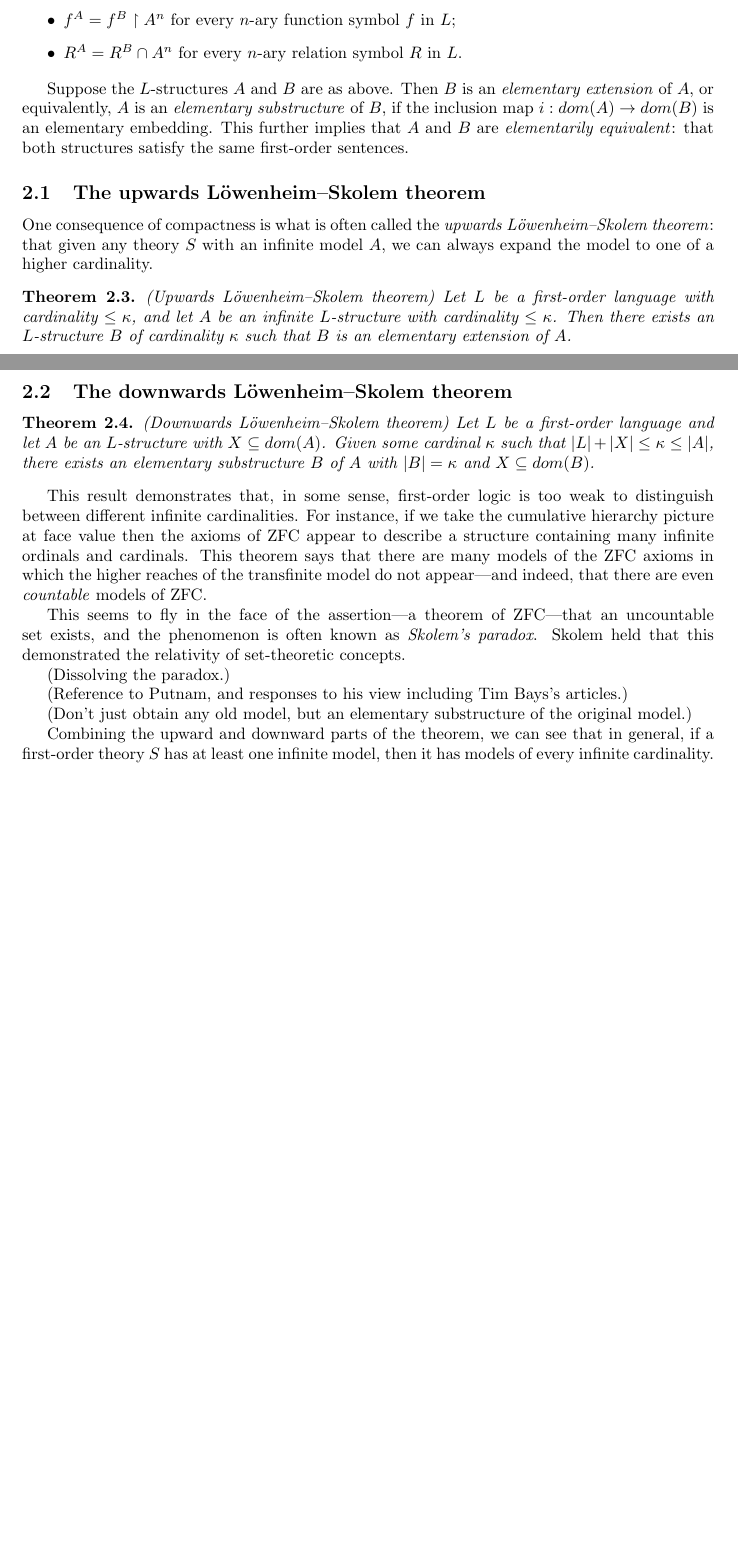
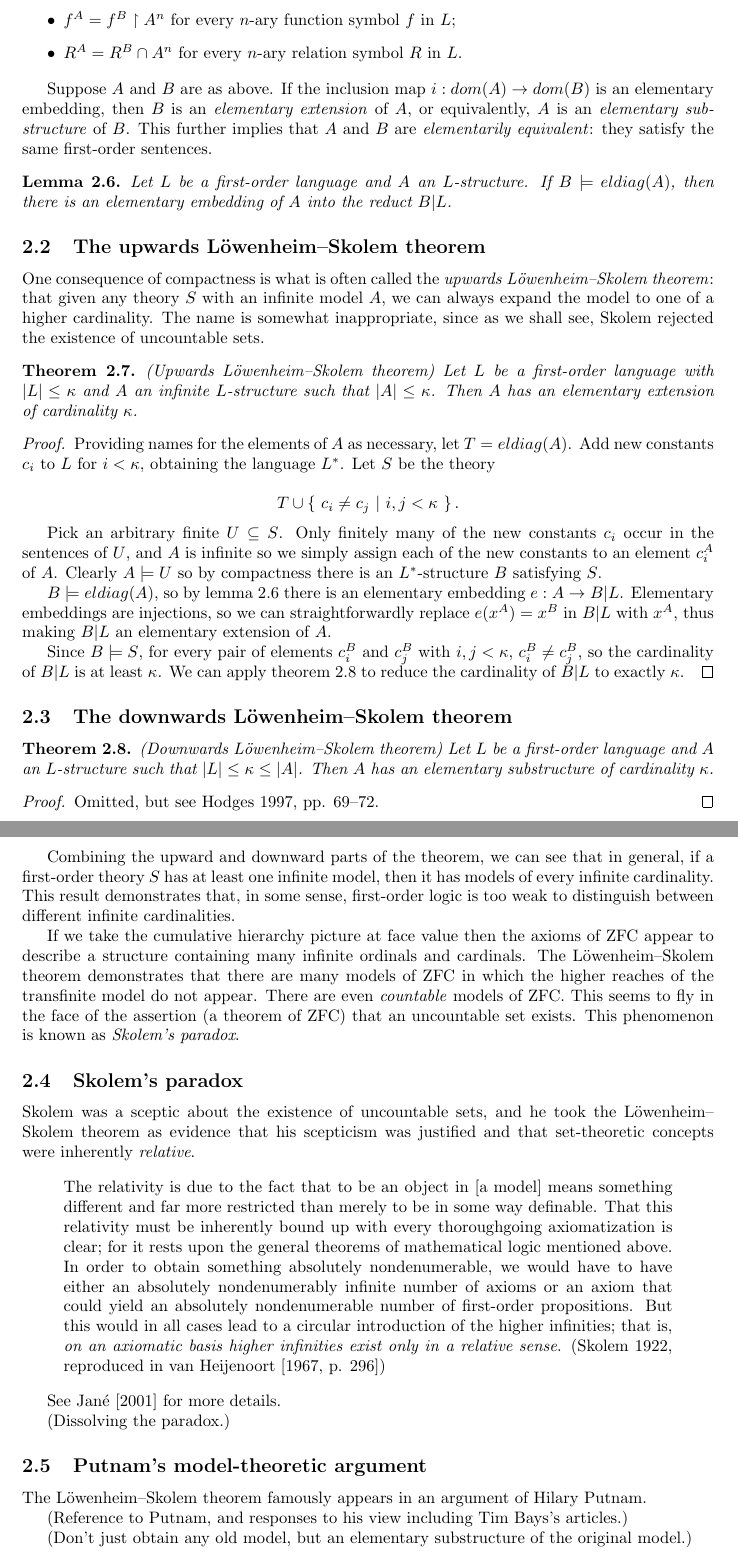
Before and after one commit to beastaugh/formalmethods, a LaTeX document (metalogic-fm2012.tex): two parts of pages 2 and 3 of 3 before the commit and two parts of pages 3 and 4 of 5 after it, joined at a grey line, cut so that both start at the same text, the shorter picture padded with empty space. Compiled offline with pdfLaTeX.

Commit message:
Add some references and a proof of downward L-S.
Also a quote from Skolem on the relativity of set theory and some
supporting definitions.

```diff
--- a/metalogic-fm2012.tex
+++ b/metalogic-fm2012.tex
@@ -21,6 +21,8 @@
 \newtheorem{note}[thm]{Note}
 \theoremstyle{plain}
 \newtheorem{lem}[thm]{Lemma}
+\theoremstyle{plain}
+\newtheorem{cor}[thm]{Corollary}
 
 \newcommand{\defspace}[1]{\hspace{#1} &=_{df} \hspace{#1}}
 
@@ -143,60 +182,122 @@ roughly speaking, how many different formulae it includes.
             in $L$.
     \end{itemize}
 
-    Suppose the $L$-structures $A$ and $B$ are as above. Then $B$ is an
+    Suppose $A$ and $B$ are as above. If the inclusion map $i : dom(A)
+    \rightarrow dom(B)$ is an elementary embedding, then $B$ is an
     \emph{elementary extension} of $A$, or equivalently, $A$ is an
-    \emph{elementary substructure} of $B$, if the inclusion map $i : dom(A)
-    \rightarrow dom(B)$ is an elementary embedding. This further implies that
-    $A$ and $B$ are \emph{elementarily equivalent}: that both structures satisfy
-    the same first-order sentences.
+    \emph{elementary substructure} of $B$. This further implies that $A$ and $B$
+    are \emph{elementarily equivalent}: they satisfy the same first-order
+    sentences.
 \end{dfn}
+
+\begin{lem}
+    \label{eldiag_lem}
+    Let $L$ be a first-order language and $A$ an $L$-structure. If $B \models
+    eldiag(A)$, then there is an elementary embedding of $A$ into the reduct
+    $B | L$.
+\end{lem}
 
 \subsection{The upwards Löwenheim--Skolem theorem}
 
 One consequence of compactness is what is often called the \emph{upwards
 Löwenheim--Skolem theorem}: that given any theory $S$ with an infinite model
-$A$, we can always expand the model to one of a higher cardinality.
+$A$, we can always expand the model to one of a higher cardinality. The name is
+somewhat inappropriate, since as we shall see, Skolem rejected the existence of
+uncountable sets.
 
 \begin{thm}
+    \label{up_lst}
     (Upwards Löwenheim--Skolem theorem) Let $L$ be a first-order language with
-    cardinality $\leq \kappa$, and let $A$ be an infinite $L$-structure with
-    cardinality $\leq \kappa$. Then there exists an $L$-structure $B$ of
-    cardinality $\kappa$ such that $B$ is an elementary extension of $A$.
+    $|L| \leq \kappa$ and $A$ an infinite $L$-structure such that $|A| \leq
+    \kappa$. Then $A$ has an elementary extension of cardinality $\kappa$.
 \end{thm}
+
+\begin{proof}
+    Providing names for the elements of $A$ as necessary, let $T = eldiag(A)$.
+    Add new constants $c_i$ to $L$ for $i < \kappa$, obtaining the language
+    $L^*$. Let $S$ be the theory
+
+    \begin{displaymath}
+        T \cup \left\{\ c_i \neq c_j\ |\ i, j < \kappa\ \right\}.
+    \end{displaymath}
+
+    Pick an arbitrary finite $U \subseteq S$. Only finitely many of the new
+    constants $c_i$ occur in the sentences of $U$, and $A$ is infinite so we
+    simply assign each of the new constants to an element $c^A_i$ of $A$.
+    Clearly $A \models U$ so by compactness there is an $L^*$-structure $B$
+    satisfying $S$.
+
+    $B \models eldiag(A)$, so by lemma \ref{eldiag_lem} there is an elementary
+    embedding $e : A \rightarrow B | L$. Elementary embeddings are injections,
+    so we can straightforwardly replace $e(x^A) = x^B$ in $B | L$ with $x^A$,
+    thus making $B | L$ an elementary extension of $A$.
+
+    Since $B \models S$, for every pair of elements $c^B_i$ and $c^B_j$ with
+    $i, j < \kappa$, $c^B_i \neq c^B_j$, so the cardinality of $B | L$ is at
+    least $\kappa$. We can apply theorem \ref{down_lst} to reduce the
+    cardinality of $B | L$ to exactly $\kappa$.
+\end{proof}
 
 \subsection{The downwards Löwenheim--Skolem theorem}
 
 \begin{thm}
-    (Downwards Löwenheim--Skolem theorem) Let $L$ be a first-order language and
-    let $A$ be an $L$-structure with $X \subseteq dom(A)$. Given some cardinal
-    $\kappa$ such that $|L| + |X| \leq \kappa \leq |A|$, there exists an
-    elementary substructure $B$ of $A$ with $|B| = \kappa$ and
-    $X \subseteq dom(B)$.
+    \label{down_lst}
+    (Downwards Löwenheim--Skolem theorem) Let $L$ be a first-order language
+    and $A$ an $L$-structure such that $|L| \leq \kappa \leq |A|$. Then $A$
+    has an elementary substructure of cardinality $\kappa$.
 \end{thm}
 
-This result demonstrates that, in some sense, first-order logic is too weak to
-distinguish between different infinite cardinalities. For instance, if we take
-the cumulative hierarchy picture at face value then the axioms of ZFC appear to
-describe a structure containing many infinite ordinals and cardinals. This
-theorem says that there are many models of the ZFC axioms in which the higher
-reaches of the transfinite model do not appear---and indeed, that there are even
-\emph{countable} models of ZFC.
+\begin{proof}
+    Omitted, but see \citealt[pp. 69--72]{hodges1997}.
+\end{proof}
 
-This seems to fly in the face of the assertion---a theorem of ZFC---that an
-uncountable set exists, and the phenomenon is often known as \emph{Skolem's
-paradox}. Skolem held that this demonstrated the relativity of set-theoretic
-concepts.
+Combining the upward and downward parts of the theorem, we can see that in
+general, if a first-order theory $S$ has at least one infinite model, then it
+has models of every infinite cardinality. This result demonstrates that, in some
+sense, first-order logic is too weak to distinguish between different infinite
+cardinalities.
+
+If we take the cumulative hierarchy picture at face value then the axioms of ZFC
+appear to describe a structure containing many infinite ordinals and cardinals.
+The Löwenheim--Skolem theorem demonstrates that there are many models of ZFC in
+which the higher reaches of the transfinite model do not appear. There are even
+\emph{countable} models of ZFC. This seems to fly in the face of the assertion
+(a theorem of ZFC) that an uncountable set exists. This phenomenon is known as
+\emph{Skolem's paradox}.
+
+\subsection{Skolem's paradox}
+
+Skolem was a sceptic about the existence of uncountable sets, and he took the
+Löwenheim--Skolem theorem as evidence that his scepticism was justified and
+that set-theoretic concepts were inherently \emph{relative}.
+
+\begin{quote}
+    The relativity is due to the fact that to be an object in [a model] means
+    something different and far more restricted than merely to be in some way
+    definable. That this relativity must be inherently bound up with every
+    thoroughgoing axiomatization is clear; for it rests upon the general
+    theorems of mathematical logic mentioned above. In order to obtain something
+    absolutely nondenumerable, we would have to have either an absolutely
+    nondenumerably infinite number of axioms or an axiom that could yield an
+    absolutely nondenumerable number of first-order propositions. But this would
+    in all cases lead to a circular introduction of the higher infinities; that
+    is, \emph{on an axiomatic basis higher infinities exist only in a relative
+    sense}.
+    (Skolem 1922, reproduced in \citet[p. 296]{vanheijenoort})
+\end{quote}
+
+See \citet{jane2001} for more details.
 
 (Dissolving the paradox.)
+
+\subsection{Putnam's model-theoretic argument}
+
+The Löwenheim--Skolem theorem famously appears in an argument of Hilary Putnam.
 
 (Reference to Putnam, and responses to his view including Tim Bays's articles.)
 
 (Don't just obtain any old model, but an elementary substructure of the original
 model.)
-
-Combining the upward and downward parts of the theorem, we can see that in
-general, if a first-order theory $S$ has at least one infinite model, then it
-has models of every infinite cardinality.
 
 
 \section{Lindström's theorem}
```
Also changed, not shown: metalogic-fm2012.bib (+39 -0 lines), metalogic-fm2012.tex (75 more changed lines).
